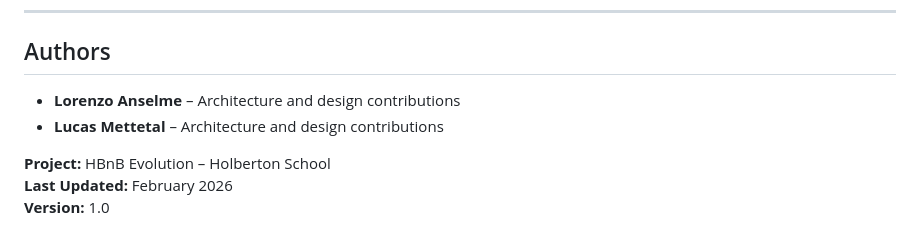
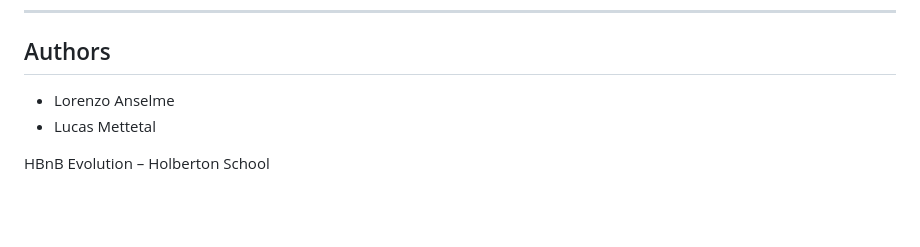
Before and after one commit to lorenzoanselme/holbertonschool-hbnb, a Markdown page: part1/README.md, the part around one of its changes. Rendered like a GitHub page; blank space fills up the shorter version.

```diff
--- a/part1/README.md
+++ b/part1/README.md
@@ -154,9 +217,7 @@ Additional details and implementation specifications will be introduced progress
 
 ## Authors
 
-- **Lorenzo Anselme** – Architecture and design contributions
-- **Lucas Mettetal** – Architecture and design contributions
+- Lorenzo Anselme
+- Lucas Mettetal
 
-**Project:** HBnB Evolution – Holberton School
-**Last Updated:** February 2026
-**Version:** 1.0
+HBnB Evolution – Holberton School
```
Also changed, not shown: other parts of part1/README.md (+64 -1 lines).
